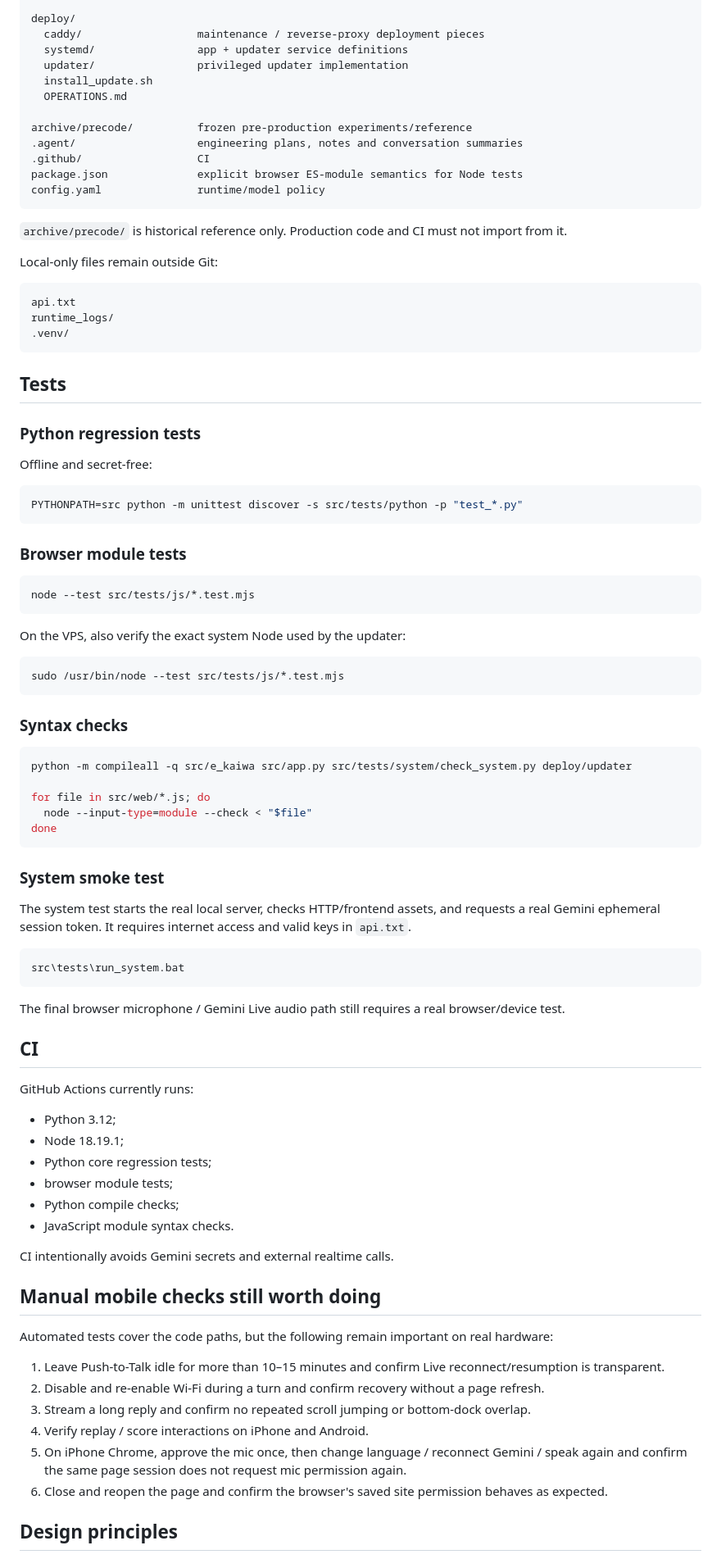
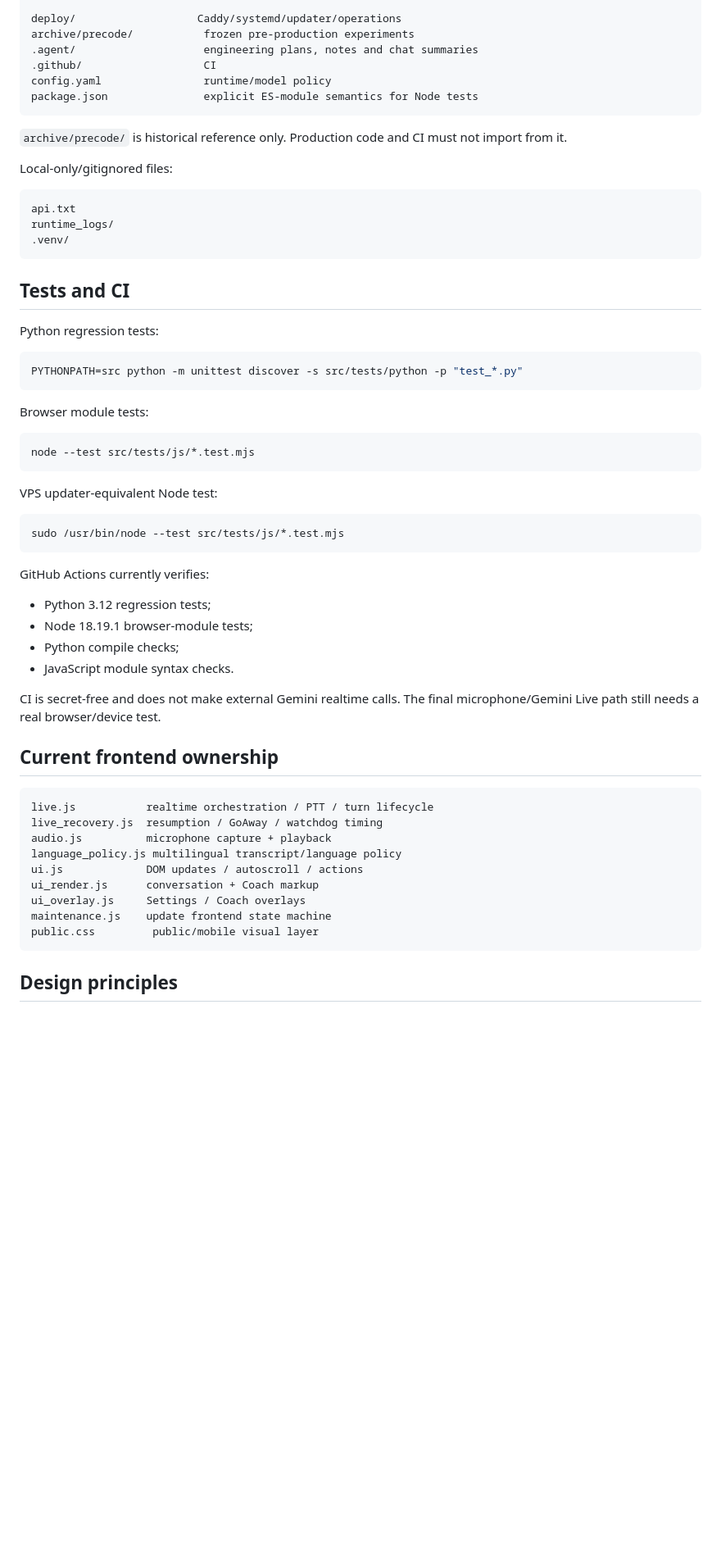
Before and after one commit to kaitobui25/e-kaiwa, a Markdown page: README.md, the part around one of its changes. Shown at 82% size. Rendered like a GitHub page; blank space fills up the shorter version.

````diff
--- a/README.md
+++ b/README.md
@@ -292,21 +203,15 @@ src/
 
-deploy/
-  caddy/                  maintenance / reverse-proxy deployment pieces
-  systemd/                app + updater service definitions
-  updater/                privileged updater implementation
-  install_update.sh
-  OPERATIONS.md
-
-archive/precode/          frozen pre-production experiments/reference
-.agent/                   engineering plans, notes and conversation summaries
-.github/                  CI
-package.json              explicit browser ES-module semantics for Node tests
-config.yaml               runtime/model policy
+deploy/                   Caddy/systemd/updater/operations
+archive/precode/           frozen pre-production experiments
+.agent/                    engineering plans, notes and chat summaries
+.github/                   CI
+config.yaml                runtime/model policy
+package.json               explicit ES-module semantics for Node tests
 ```
 
 `archive/precode/` is historical reference only. Production code and CI must not import from it.
 
-Local-only files remain outside Git:
+Local-only/gitignored files:
 
 ```text
 api.txt
@@ -314,71 +219,48 @@ runtime_logs/
 .venv/
 ```
 
-## Tests
+## Tests and CI
 
-### Python regression tests
-
-Offline and secret-free:
+Python regression tests:
 
 ```bash
 PYTHONPATH=src python -m unittest discover -s src/tests/python -p "test_*.py"
 ```
 
-### Browser module tests
+Browser module tests:
 
 ```bash
 node --test src/tests/js/*.test.mjs
 ```
 
-On the VPS, also verify the exact system Node used by the updater:
+VPS updater-equivalent Node test:
 
 ```bash
 sudo /usr/bin/node --test src/tests/js/*.test.mjs
 ```
 
-### Syntax checks
+GitHub Actions currently verifies:
 
-```bash
-python -m compileall -q src/e_kaiwa src/app.py src/tests/system/check_system.py deploy/updater
-
-for file in src/web/*.js; do
-  node --input-type=module --check < "$file"
-done
-```
-
-### System smoke test
-
-The system test starts the real local server, checks HTTP/frontend assets, and requests a real Gemini ephemeral session token. It requires internet access and valid keys in `api.txt`.
-
-```bat
-src\tests\run_system.bat
-```
-
-The final browser microphone / Gemini Live audio path still requires a real browser/device test.
-
-## CI
-
-GitHub Actions currently runs:
-
-- Python 3.12;
-- Node 18.19.1;
-- Python core regression tests;
-- browser module tests;
+- Python 3.12 regression tests;
+- Node 18.19.1 browser-module tests;
 - Python compile checks;
 - JavaScript module syntax checks.
 
-CI intentionally avoids Gemini secrets and external realtime calls.
+CI is secret-free and does not make external Gemini realtime calls. The final microphone/Gemini Live path still needs a real browser/device test.
 
-## Manual mobile checks still worth doing
+## Current frontend ownership
 
-Automated tests cover the code paths, but the following remain important on real hardware:
-
-1. Leave Push-to-Talk idle for more than 10–15 minutes and confirm Live reconnect/resumption is transparent.
-2. Disable and re-enable Wi-Fi during a turn and confirm recovery without a page refresh.
-3. Stream a long reply and confirm no repeated scroll jumping or bottom-dock overlap.
-4. Verify replay / score interactions on iPhone and Android.
-5. On iPhone Chrome, approve the mic once, then change language / reconnect Gemini / speak again and confirm the same page session does not request mic permission again.
-6. Close and reopen the page and confirm the browser's saved site permission behaves as expected.
+```text
+live.js           realtime orchestration / PTT / turn lifecycle
+live_recovery.js  resumption / GoAway / watchdog timing
+audio.js          microphone capture + playback
+language_policy.js multilingual transcript/language policy
+ui.js             DOM updates / autoscroll / actions
+ui_render.js      conversation + Coach markup
+ui_overlay.js     Settings / Coach overlays
+maintenance.js    update frontend state machine
+public.css         public/mobile visual layer
+```
 
 ## Design principles
 
````
Also changed, not shown: other parts of README.md (+88 -177 lines).
